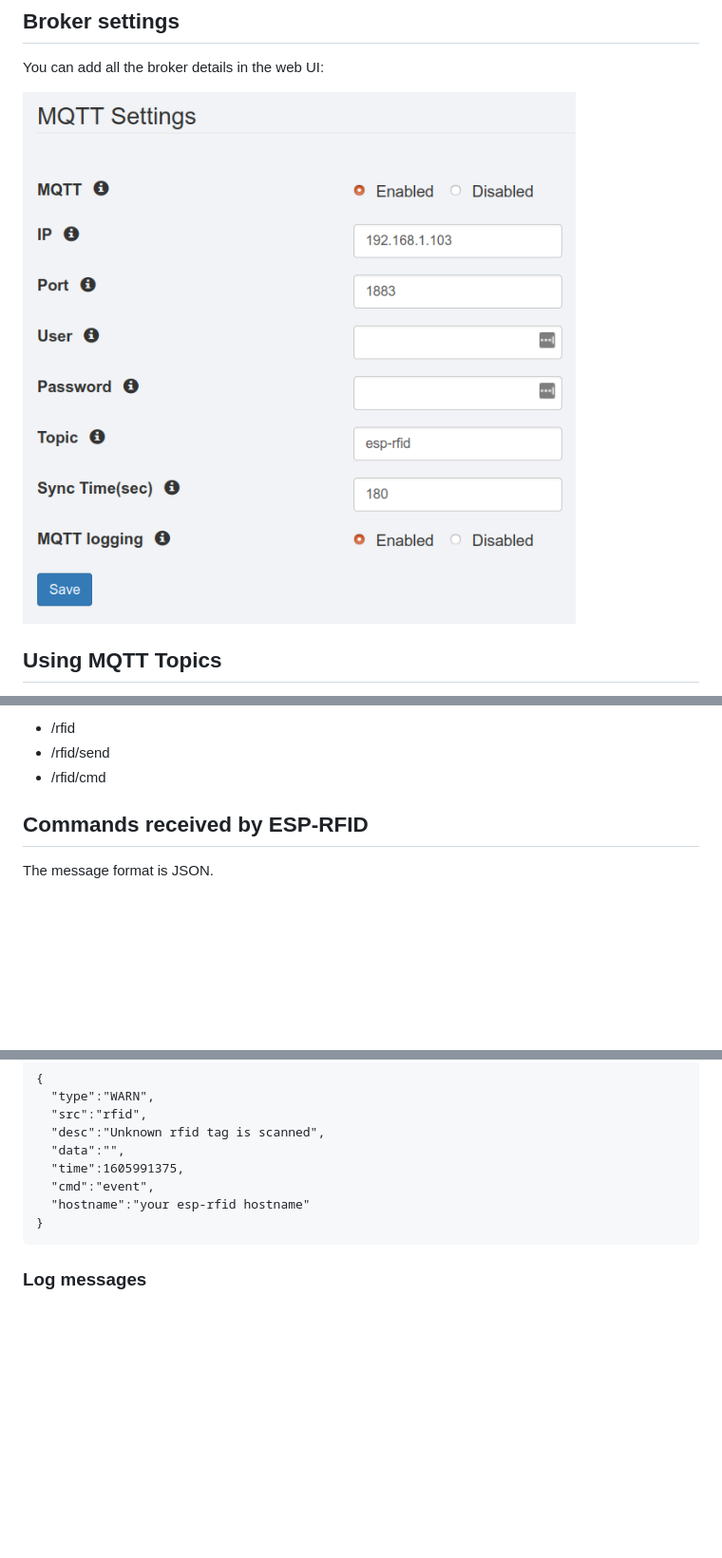
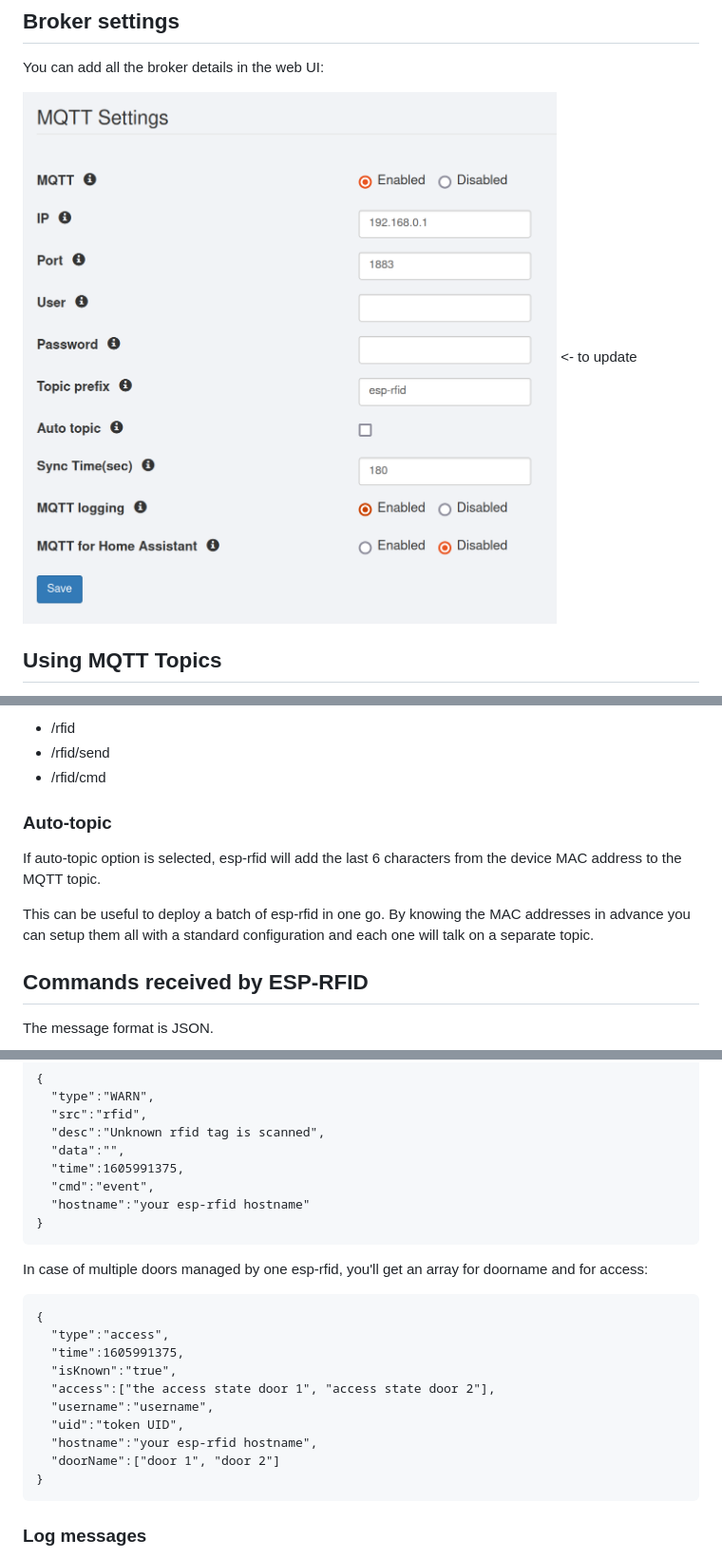
Before and after one commit to esprfid/esp-rfid, a Markdown page: README-MQTT.md, 3 parts joined by grey strips. Shown: that part at 95% size. Rendered like a GitHub page; pictures changed too: demo/mqtt-settings.png; blank space fills up the shorter version.

````diff
--- a/README-MQTT.md
+++ b/README-MQTT.md
@@ -17,7 +17,7 @@ This has been added so far:
 ## Broker settings
 You can add all the broker details in the web UI:
 
-![MQTT settings](./demo/mqtt-settings.png)
+![MQTT settings](./demo/mqtt-settings.png) <- to update
 
 ## Using MQTT Topics
 For the MQTT communication some additional TOPICs have been added internally. The default Topic is configured in the web UI. If you use more then one device, every device should have the same `TOPIC` name configured. All MQTT communication is done with JSON Payload as MQTT Message.
@@ -34,6 +34,12 @@ TOPIC---+---/send
   * /rfid
   * /rfid/send
   * /rfid/cmd
+
+### Auto-topic
+
+If auto-topic option is selected, esp-rfid will add the last 6 characters from the device MAC address to the MQTT topic.
+
+This can be useful to deploy a batch of esp-rfid in one go. By knowing the MAC addresses in advance you can setup them all with a standard configuration and each one will talk on a separate topic.
 
 ## Commands received by ESP-RFID
 The message format is JSON.
@@ -288,6 +295,21 @@ If the tag is unknown the message will be different:
   "time":1605991375,
   "cmd":"event",
   "hostname":"your esp-rfid hostname"
+}
+```
+
+In case of multiple doors managed by one esp-rfid, you'll get an array for doorname and for access:
+
+```
+{
+  "type":"access",
+  "time":1605991375,
+  "isKnown":"true",
+  "access":["the access state door 1", "access state door 2"],
+  "username":"username",
+  "uid":"token UID",
+  "hostname":"your esp-rfid hostname",
+  "doorName":["door 1", "door 2"]
 }
 ```
 
````
Also changed, not shown: other parts of README-MQTT.md (+2 -1 lines), CHANGELOG.md (+10 -3 lines), CONTRIBUTING.md (added, +52 -0 lines), 2 other files.
